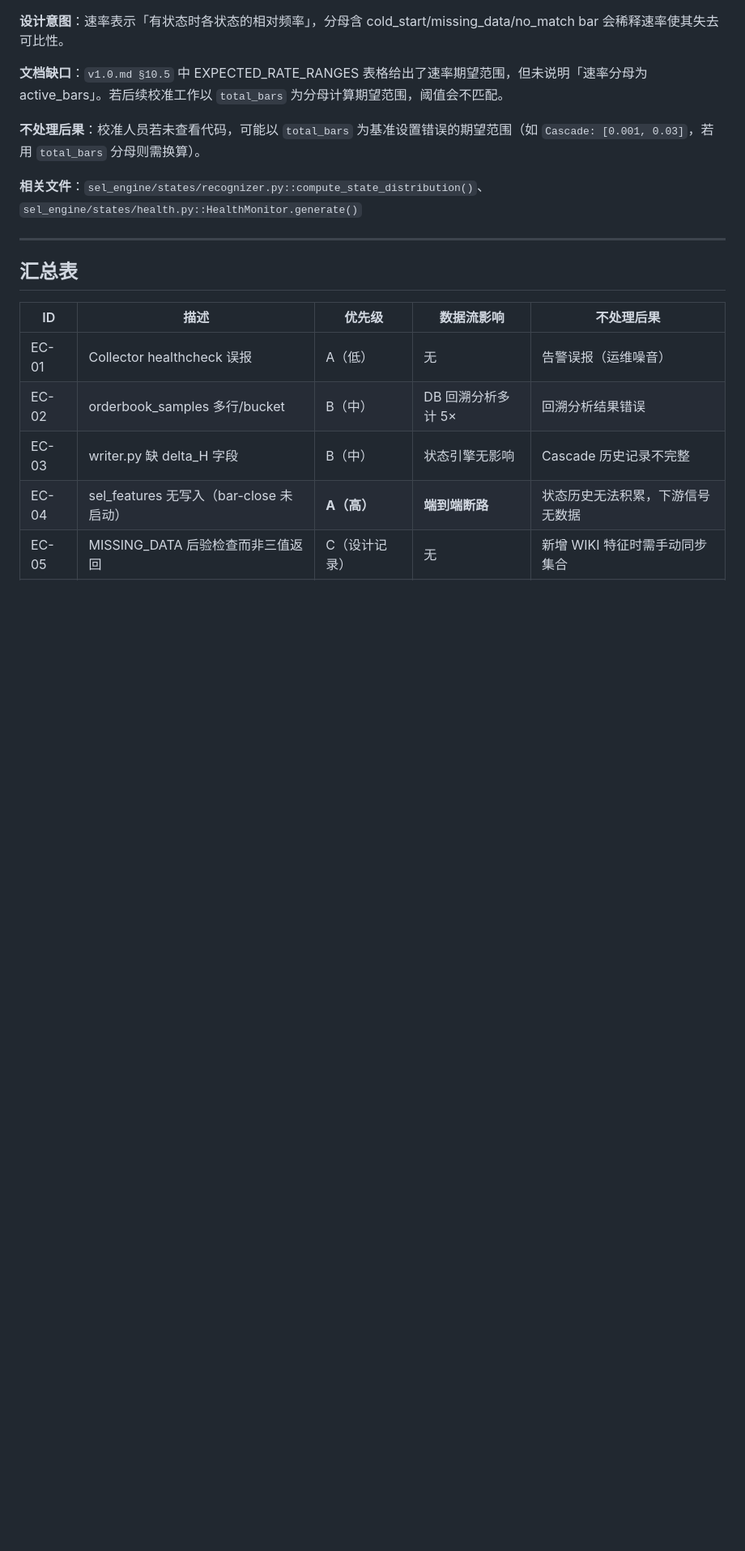
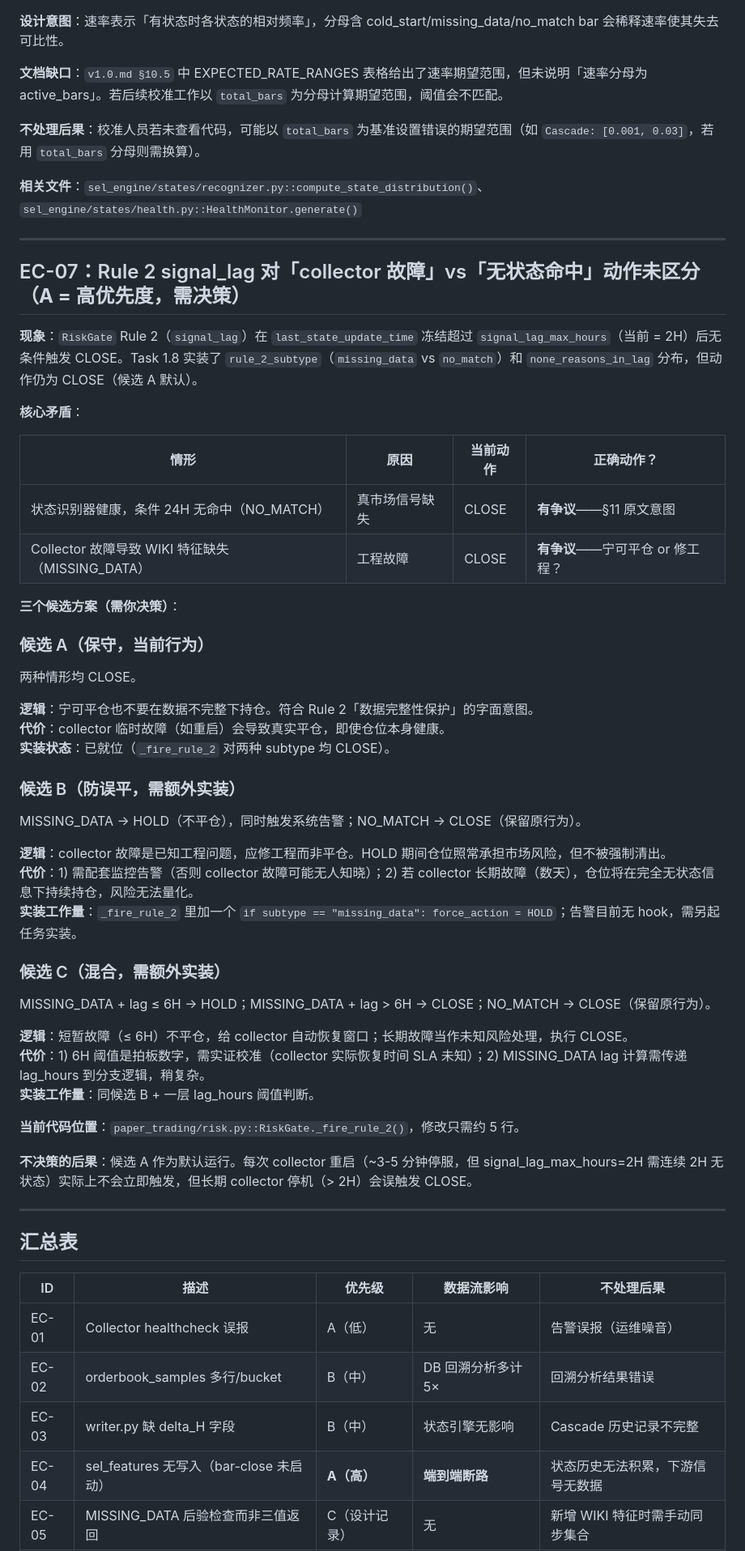
Before and after one commit to soffy88/selene, a Markdown page: audit/engineering_concerns.md, the part around one of its changes. Shown at 81% size. GitHub-like rendering; blank space fills up the shorter version.

Commit message:
docs: EC-07 Rule 2 signal_lag A/B/C candidates — awaiting decision

```diff
--- a/audit/engineering_concerns.md
+++ b/audit/engineering_concerns.md
@@ -105,6 +105,49 @@
 
 ---
 
+## EC-07：Rule 2 signal_lag 对「collector 故障」vs「无状态命中」动作未区分（**A = 高优先度，需决策**）
+
+**现象**：`RiskGate` Rule 2（`signal_lag`）在 `last_state_update_time` 冻结超过 `signal_lag_max_hours`（当前 = 2H）后无条件触发 CLOSE。Task 1.8 实装了 `rule_2_subtype`（`missing_data` vs `no_match`）和 `none_reasons_in_lag` 分布，但动作仍为 CLOSE（候选 A 默认）。
+
+**核心矛盾**：
+
+| 情形 | 原因 | 当前动作 | 正确动作？ |
+|------|------|---------|-----------|
+| 状态识别器健康，条件 24H 无命中（NO_MATCH）| 真市场信号缺失 | CLOSE | **有争议**——§11 原文意图 |
+| Collector 故障导致 WIKI 特征缺失（MISSING_DATA）| 工程故障 | CLOSE | **有争议**——宁可平仓 or 修工程？ |
+
+**三个候选方案（需你决策）**：
+
+### 候选 A（保守，当前行为）
+
+两种情形均 CLOSE。
+
+**逻辑**：宁可平仓也不要在数据不完整下持仓。符合 Rule 2「数据完整性保护」的字面意图。
+**代价**：collector 临时故障（如重启）会导致真实平仓，即使仓位本身健康。
+**实装状态**：已就位（`_fire_rule_2` 对两种 subtype 均 CLOSE）。
+
+### 候选 B（防误平，需额外实装）
+
+MISSING_DATA → HOLD（不平仓），同时触发系统告警；NO_MATCH → CLOSE（保留原行为）。
+
+**逻辑**：collector 故障是已知工程问题，应修工程而非平仓。HOLD 期间仓位照常承担市场风险，但不被强制清出。
+**代价**：1) 需配套监控告警（否则 collector 故障可能无人知晓）；2) 若 collector 长期故障（数天），仓位将在完全无状态信息下持续持仓，风险无法量化。
+**实装工作量**：`_fire_rule_2` 里加一个 `if subtype == "missing_data": force_action = HOLD`；告警目前无 hook，需另起任务实装。
+
+### 候选 C（混合，需额外实装）
+
+MISSING_DATA + lag ≤ 6H → HOLD；MISSING_DATA + lag > 6H → CLOSE；NO_MATCH → CLOSE（保留原行为）。
+
+**逻辑**：短暂故障（≤ 6H）不平仓，给 collector 自动恢复窗口；长期故障当作未知风险处理，执行 CLOSE。
+**代价**：1) 6H 阈值是拍板数字，需实证校准（collector 实际恢复时间 SLA 未知）；2) MISSING_DATA lag 计算需传递 lag_hours 到分支逻辑，稍复杂。
+**实装工作量**：同候选 B + 一层 lag_hours 阈值判断。
+
+**当前代码位置**：`paper_trading/risk.py::RiskGate._fire_rule_2()`，修改只需约 5 行。
+
+**不决策的后果**：候选 A 作为默认运行。每次 collector 重启（~3-5 分钟停服，但 signal_lag_max_hours=2H 需连续 2H 无状态）实际上不会立即触发，但长期 collector 停机（> 2H）会误触发 CLOSE。
+
+---
+
 ## 汇总表
 
 | ID | 描述 | 优先级 | 数据流影响 | 不处理后果 |
```
Also changed, not shown: other parts of audit/engineering_concerns.md (+1 -0 lines).
